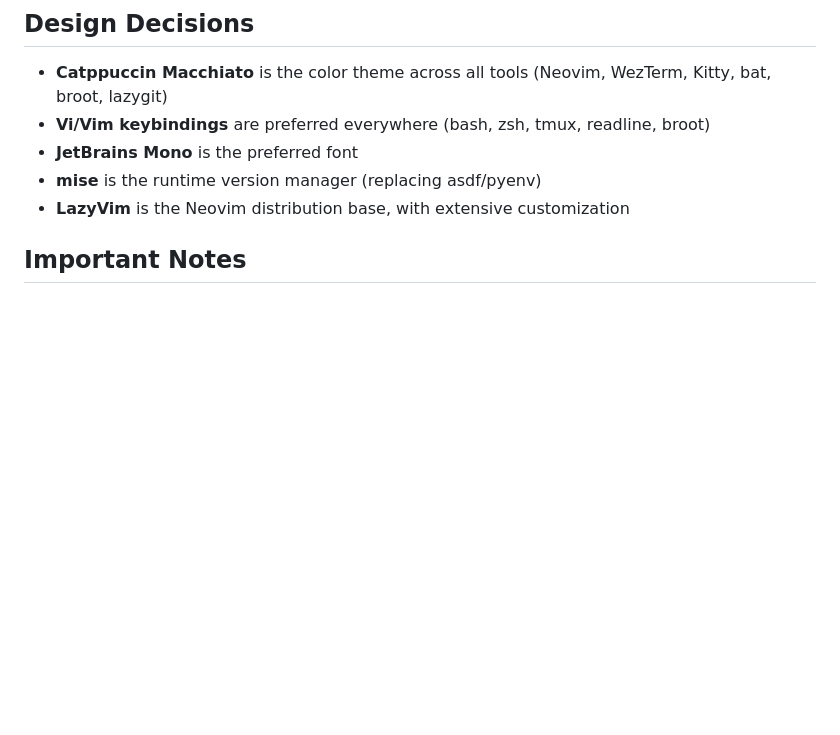
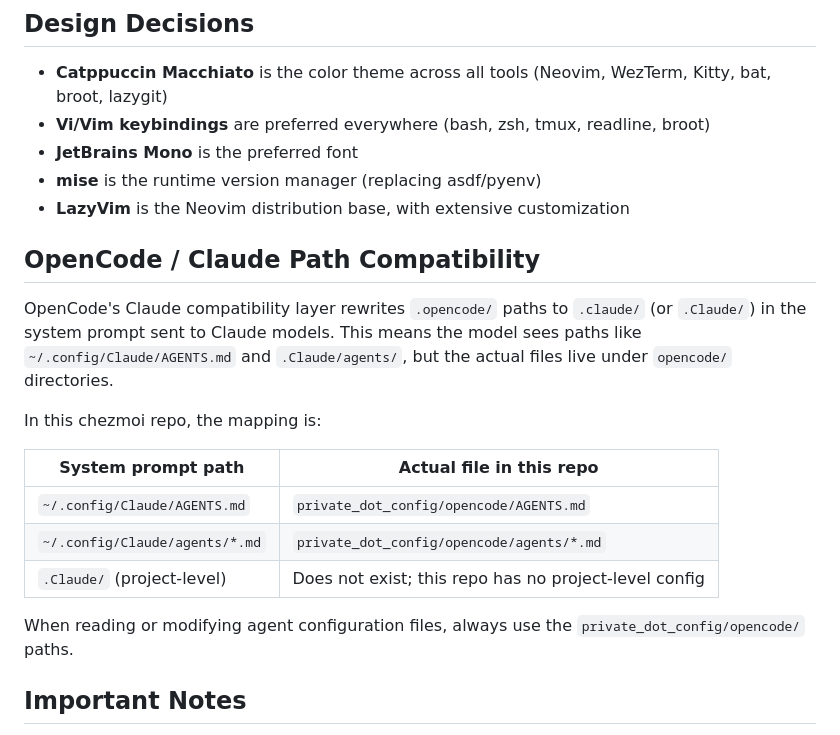
Before and after one commit to gotgenes/dotfiles, a Markdown page: AGENTS.md, the part around the change. Drawn GitHub-style; blank space fills up the shorter version.

Commit message:
Document OpenCode/Claude path mapping for agent compatibility.

```diff
--- a/AGENTS.md
+++ b/AGENTS.md
@@ -165,6 +165,21 @@ Use LuaLS `---@type` annotations where they aid clarity:
 - **mise** is the runtime version manager (replacing asdf/pyenv)
 - **LazyVim** is the Neovim distribution base, with extensive customization
 
+## OpenCode / Claude Path Compatibility
+
+OpenCode's Claude compatibility layer rewrites `.opencode/` paths to `.claude/` (or `.Claude/`) in the system prompt sent to Claude models.
+This means the model sees paths like `~/.config/Claude/AGENTS.md` and `.Claude/agents/`, but the actual files live under `opencode/` directories.
+
+In this chezmoi repo, the mapping is:
+
+| System prompt path                  | Actual file in this repo                          |
+| ----------------------------------- | ------------------------------------------------- |
+| `~/.config/Claude/AGENTS.md`       | `private_dot_config/opencode/AGENTS.md`           |
+| `~/.config/Claude/agents/*.md`     | `private_dot_config/opencode/agents/*.md`         |
+| `.Claude/` (project-level)          | Does not exist; this repo has no project-level config |
+
+When reading or modifying agent configuration files, always use the `private_dot_config/opencode/` paths.
+
 ## Important Notes
 
 - There are no tests or CI in this repository.
```
